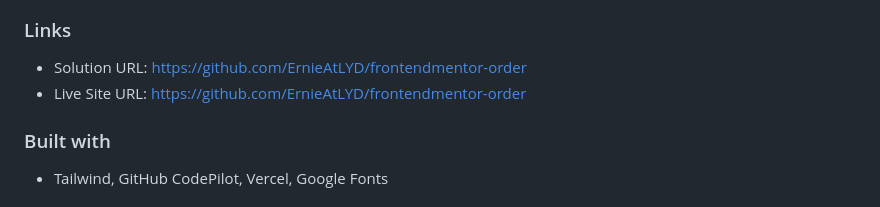
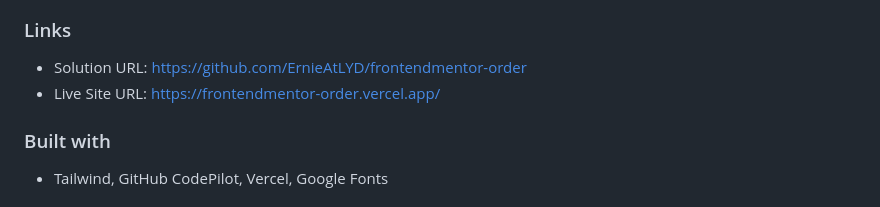
Before and after one commit to ErnieAtLYD/frontendmentor-order, a Markdown page: README.md, the part around the change. Rendered like a GitHub page.

Commit message:
fix: change URLs

```diff
--- a/README.md
+++ b/README.md
@@ -29,7 +29,7 @@ This is a solution to the [Order summary card challenge on Frontend Mentor](http
 ### Links
 
 - Solution URL: [https://github.com/ErnieAtLYD/frontendmentor-order](https://github.com/ErnieAtLYD/frontendmentor-order)
-- Live Site URL: [https://github.com/ErnieAtLYD/frontendmentor-order](https://your-live-site-url.com)
+- Live Site URL: [https://frontendmentor-order.vercel.app/](https://frontendmentor-order.vercel.app/)
 
 ### Built with
 
```
